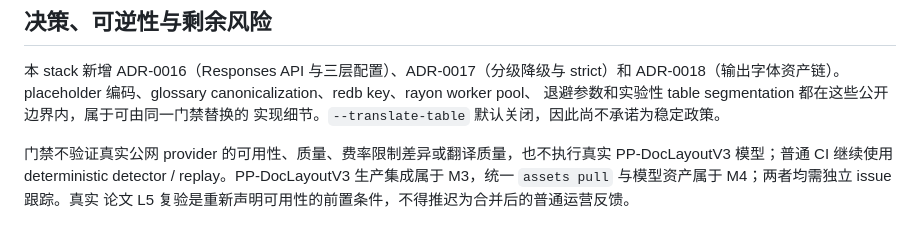
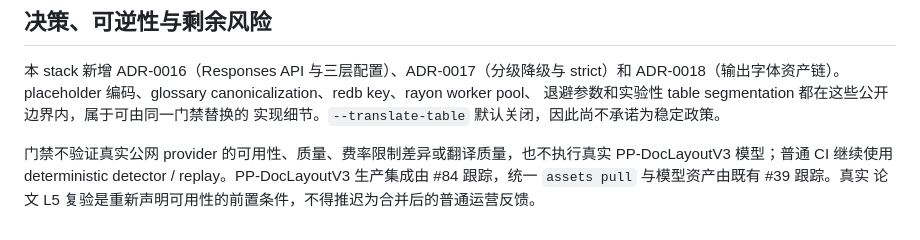
Before and after one commit to eeee0717/mimus, a Markdown page: docs/08-m2-closure.md, the part around the change. Drawn GitHub-style.

Commit message:
docs: link post-M2 asset and layout work

```diff
--- a/docs/08-m2-closure.md
+++ b/docs/08-m2-closure.md
@@ -122,5 +122,5 @@ ADR-0018（输出字体资产链）。placeholder 编码、glossary canonicaliza
 
 门禁不验证真实公网 provider 的可用性、质量、费率限制差异或翻译质量，也不执行真实
 PP-DocLayoutV3 模型；普通 CI 继续使用 deterministic detector / replay。PP-DocLayoutV3
-生产集成属于 M3，统一 `assets pull` 与模型资产属于 M4；两者均需独立 issue 跟踪。真实
+生产集成由 #84 跟踪，统一 `assets pull` 与模型资产由既有 #39 跟踪。真实
 论文 L5 复验是重新声明可用性的前置条件，不得推迟为合并后的普通运营反馈。
```
